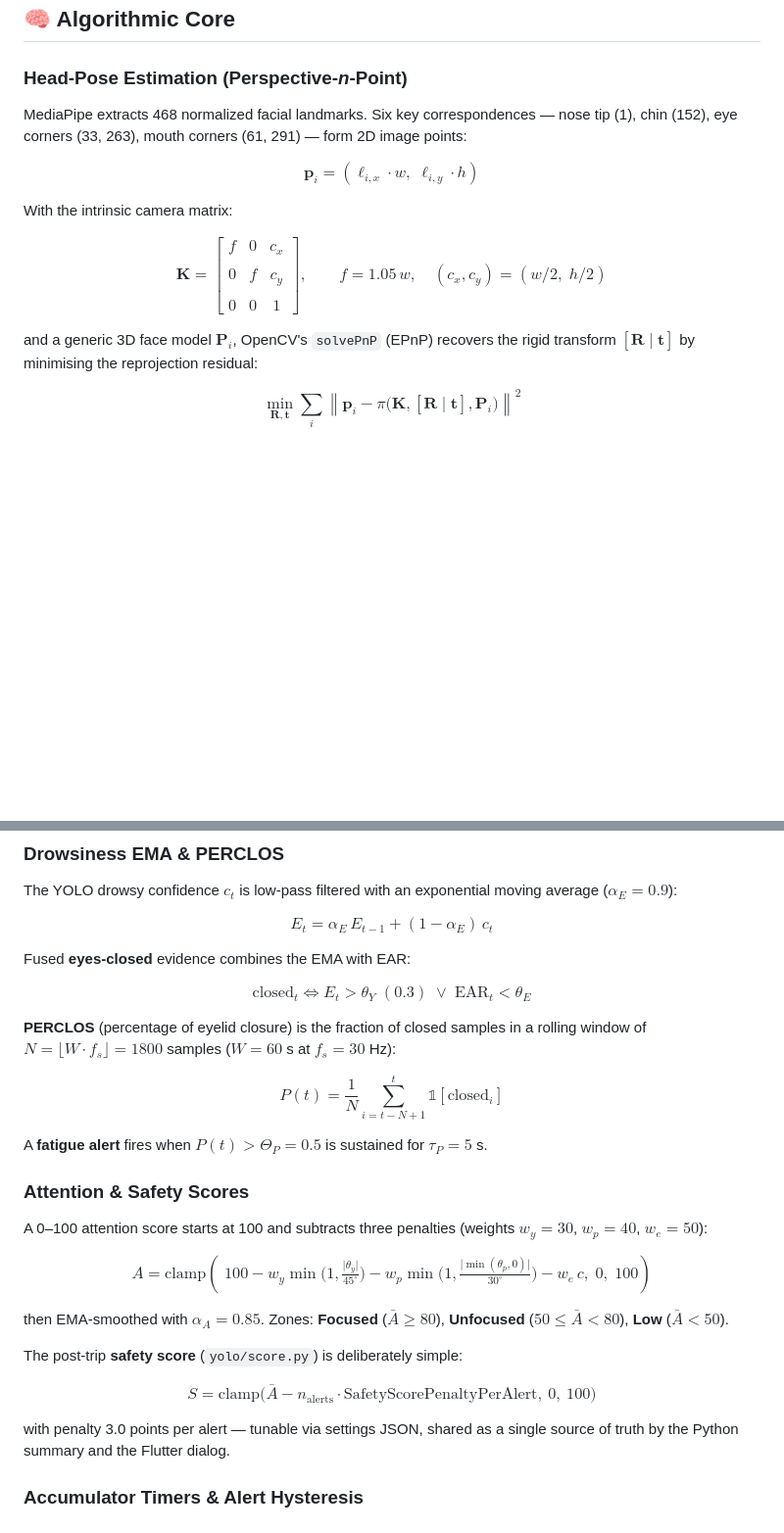
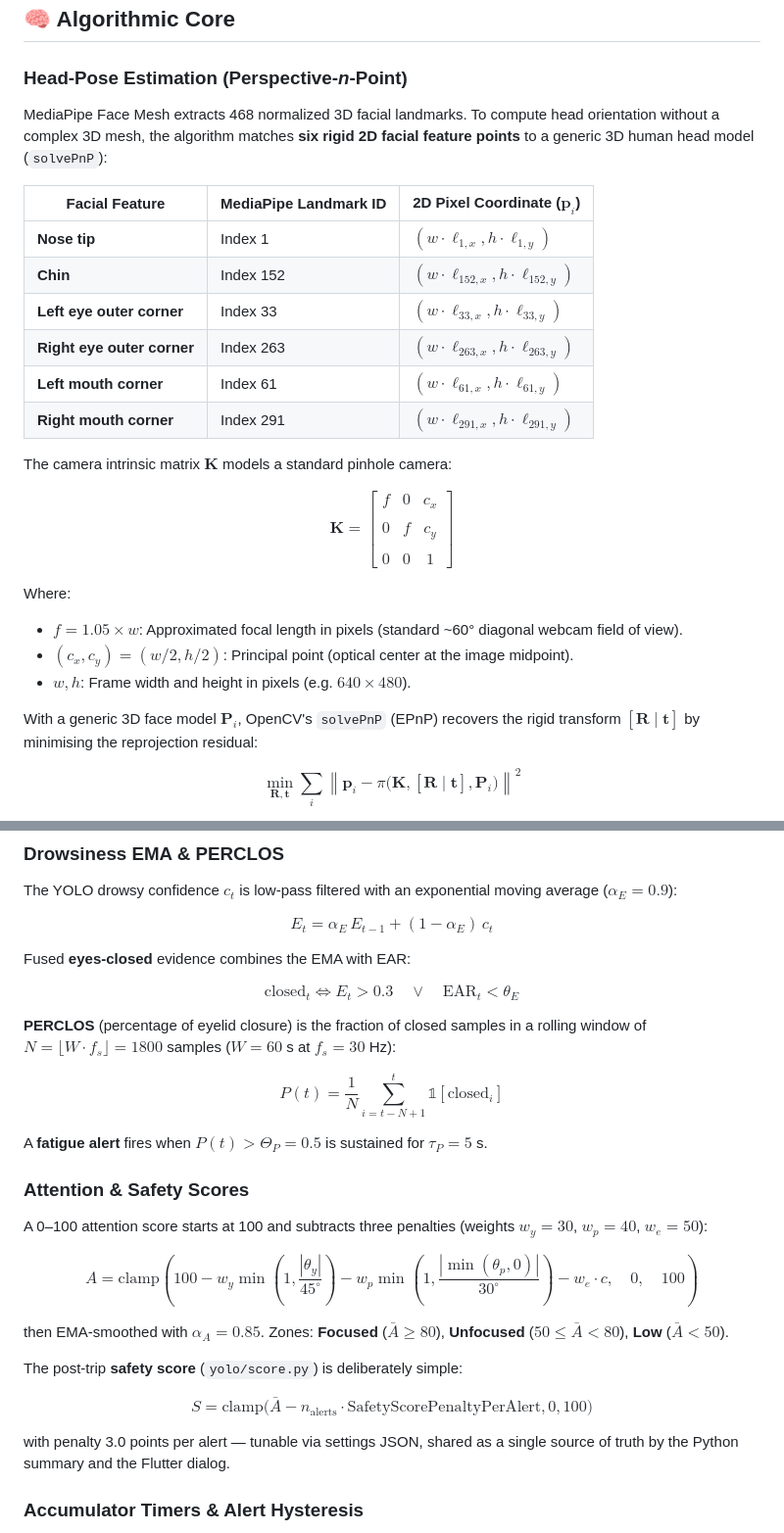
Before and after one commit to arv1903/WakeGuard, a Markdown page: README.md, 2 parts joined by grey strips. Shown at 98% size. Rendered like a GitHub page; blank space fills up the shorter version.

Commit message:
docs: clarify head pose landmark table and remove LaTeX spacing artifacts

```diff
--- a/README.md
+++ b/README.md
@@ -473,23 +473,33 @@ python main.py --config settings.json
 
 ### Head-Pose Estimation (Perspective-*n*-Point)
 
-MediaPipe extracts 468 normalized facial landmarks. Six key correspondences — nose tip (1), chin (152), eye corners (33, 263), mouth corners (61, 291) — form 2D image points:
+MediaPipe Face Mesh extracts 468 normalized 3D facial landmarks. To compute head orientation without a complex 3D mesh, the algorithm matches **six rigid 2D facial feature points** to a generic 3D human head model (`solvePnP`):
 
-$$
-\mathbf{p}_i = (\ell_{i,x} \cdot w,\; \ell_{i,y} \cdot h)
-$$
+| Facial Feature | MediaPipe Landmark ID | 2D Pixel Coordinate ($\mathbf{p}_i$) |
+|---|---|---|
+| **Nose tip** | Index 1 | $(w \cdot \ell_{1,x}, h \cdot \ell_{1,y})$ |
+| **Chin** | Index 152 | $(w \cdot \ell_{152,x}, h \cdot \ell_{152,y})$ |
+| **Left eye outer corner** | Index 33 | $(w \cdot \ell_{33,x}, h \cdot \ell_{33,y})$ |
+| **Right eye outer corner** | Index 263 | $(w \cdot \ell_{263,x}, h \cdot \ell_{263,y})$ |
+| **Left mouth corner** | Index 61 | $(w \cdot \ell_{61,x}, h \cdot \ell_{61,y})$ |
+| **Right mouth corner** | Index 291 | $(w \cdot \ell_{291,x}, h \cdot \ell_{291,y})$ |
 
-With the intrinsic camera matrix:
+The camera intrinsic matrix $\mathbf{K}$ models a standard pinhole camera:
 
 $$
 \mathbf{K} = \begin{bmatrix}
 f & 0 & c_x \\\\
 0 & f & c_y \\\\
 0 & 0 & 1
-\end{bmatrix}, \qquad f = 1.05\,w,\quad (c_x, c_y) = (w/2,\; h/2)
+\end{bmatrix}
 $$
 
-and a generic 3D face model $\mathbf{P}_i$, OpenCV's `solvePnP` (EPnP) recovers the rigid transform $[\mathbf{R} \mid \mathbf{t}]$ by minimising the reprojection residual:
+Where:
+- **$f = 1.05 \times w$**: Approximated focal length in pixels (standard ~60° diagonal webcam field of view).
+- **$(c_x, c_y) = (w / 2, h / 2)$**: Principal point (optical center at the image midpoint).
+- **$w, h$**: Frame width and height in pixels (e.g. $640 \times 480$).
+
+With a generic 3D face model $\mathbf{P}_i$, OpenCV's `solvePnP` (EPnP) recovers the rigid transform $[\mathbf{R} \mid \mathbf{t}]$ by minimising the reprojection residual:
 
 $$
 \min_{\mathbf{R},\mathbf{t}} \sum_i \left\| \mathbf{p}_i - \pi\big(\mathbf{K}, [\mathbf{R} \mid \mathbf{t}], \mathbf{P}_i\big) \right\|^2
@@ -537,7 +547,7 @@ $$
 Fused **eyes-closed** evidence combines the EMA with EAR:
 
 $$
-\text{closed}_t \iff E_t > \theta_{Y} \;(0.3) \;\lor\; \text{EAR}_t < \theta_E
+\text{closed}_t \iff E_t > 0.3 \quad\lor\quad \text{EAR}_t < \theta_E
 $$
 
 **PERCLOS** (percentage of eyelid closure) is the fraction of closed samples in a rolling window of $N = \lfloor W \cdot f_s \rfloor = 1800$ samples ($W = 60$ s at $f_s = 30$ Hz):
@@ -553,7 +563,7 @@ A **fatigue alert** fires when $P(t) > \Theta_P = 0.5$ is sustained for $\tau_P
 A 0–100 attention score starts at 100 and subtracts three penalties (weights $w_y = 30$, $w_p = 40$, $w_e = 50$):
 
 $$
-A = \mathrm{clamp}\!\left(\;100 - w_y\min\!\Big(1,\tfrac{\lvert \theta_y \rvert}{45^\circ}\Big) - w_p\min\!\Big(1,\tfrac{\lvert \min(\theta_p, 0) \rvert}{30^\circ}\Big) - w_e\, c,\; 0,\; 100 \right)
+A = \mathrm{clamp}\left( 100 - w_y \min\left(1, \frac{|\theta_y|}{45^\circ}\right) - w_p \min\left(1, \frac{|\min(\theta_p, 0)|}{30^\circ}\right) - w_e \cdot c, \quad 0, \quad 100 \right)
 $$
 
 then EMA-smoothed with $\alpha_A = 0.85$. Zones: **Focused** ($\bar A \ge 80$), **Unfocused** ($50 \le \bar A < 80$), **Low** ($\bar A < 50$).
@@ -561,7 +571,7 @@ then EMA-smoothed with $\alpha_A = 0.85$. Zones: **Focused** ($\bar A \ge 80$),
 The post-trip **safety score** (`yolo/score.py`) is deliberately simple:
 
 $$
-S = \mathrm{clamp}\big(\bar A - n_{\text{alerts}} \cdot \text{SafetyScorePenaltyPerAlert},\ 0,\ 100\big)
+S = \mathrm{clamp}\big(\bar A - n_{\text{alerts}} \cdot \text{SafetyScorePenaltyPerAlert}, 0, 100\big)
 $$
 
 with penalty 3.0 points per alert — tunable via settings JSON, shared as a single source of truth by the Python summary and the Flutter dialog.
```
Also changed, not shown: other parts of README.md (+1 -0 lines).
